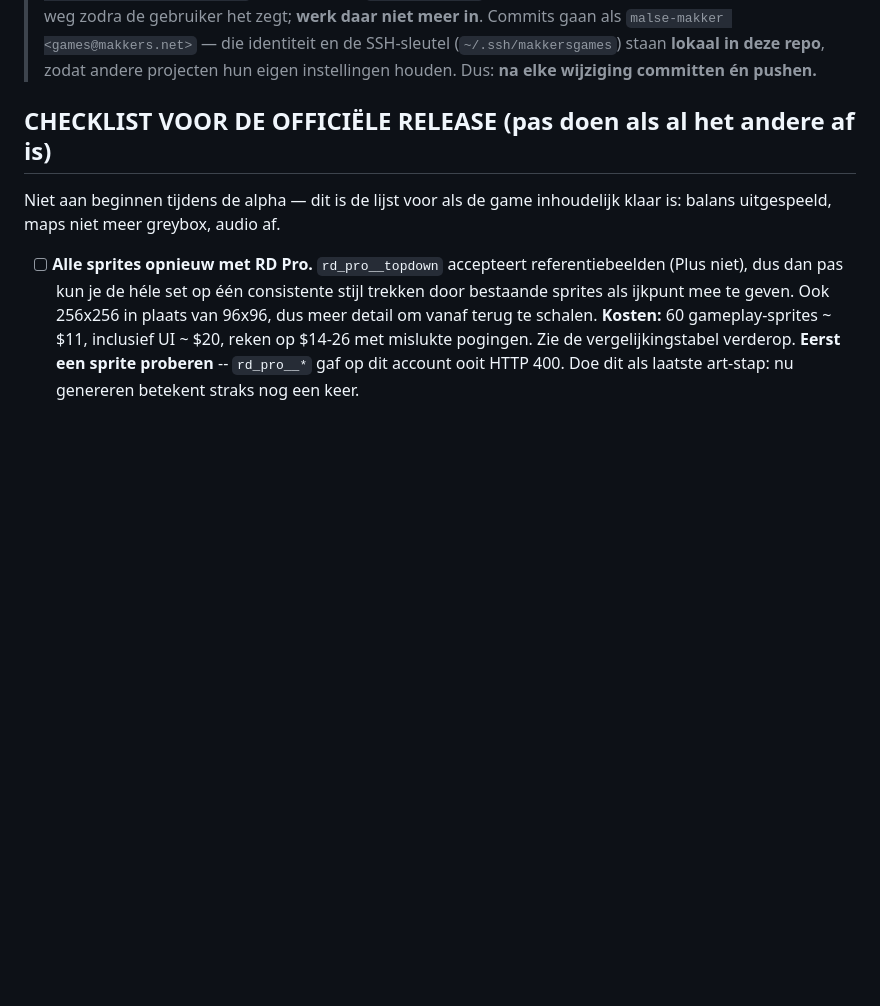
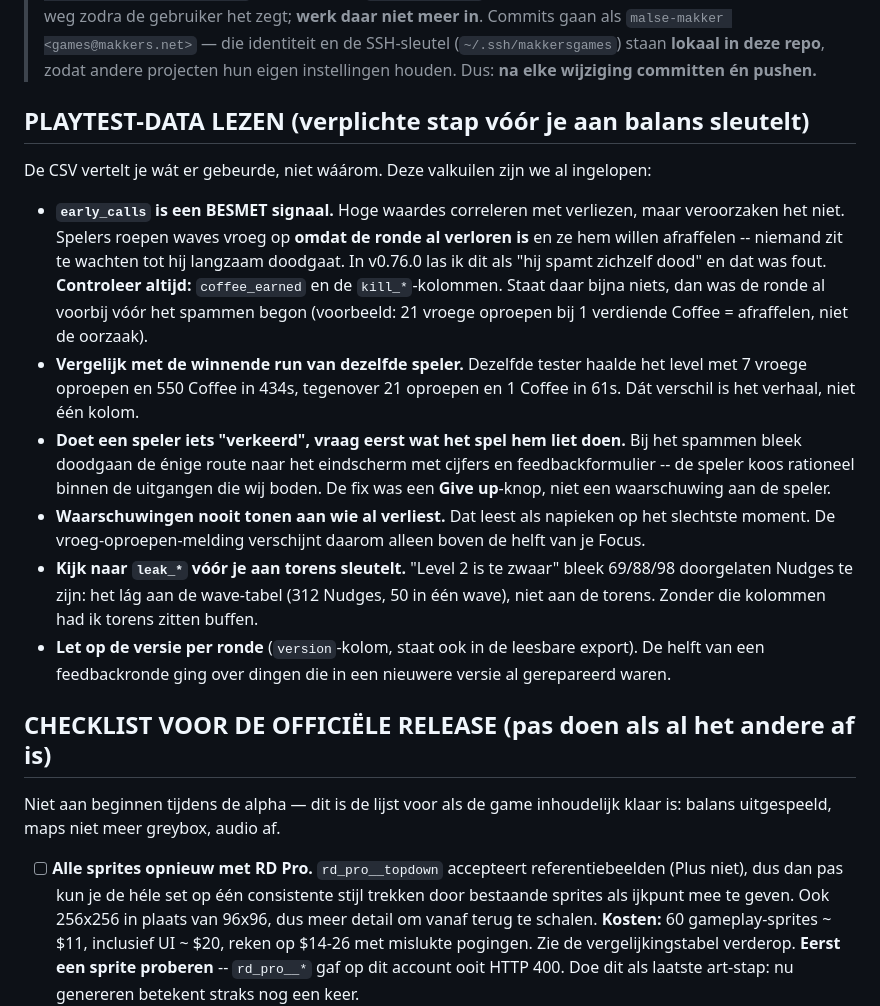
Before and after one commit to Malse-Makker/CTRL-ALT-DEFEND, a Markdown page: HANDOFF.md, the part around the change. Rendered like a GitHub page; blank space fills up the shorter version.

Commit message:
Write down how to read playtest data before touching balance
The early-call trap cost a release: high counts look like players burying
themselves, but they spam because the run is already lost. Same for "level 2
is too hard", which turned out to be the wave table rather than the towers.

These now sit at the top of HANDOFF as a required step, so the next session
checks coffee_earned and the leak columns before changing numbers, and asks
what the game made the player do before blaming the player.

Co-Authored-By: Claude Fable 5 <noreply@anthropic.com>

```diff
--- a/HANDOFF.md
+++ b/HANDOFF.md
@@ -27,6 +27,32 @@ We werken samen aan **Office Tower Defense**, een top-down tower defense in Godo
 > Commits gaan als `malse-makker <games@makkers.net>` — die identiteit en de SSH-sleutel
 > (`~/.ssh/makkersgames`) staan **lokaal in deze repo**, zodat andere projecten hun eigen
 > instellingen houden. Dus: **na elke wijziging committen én pushen.**
+
+## PLAYTEST-DATA LEZEN (verplichte stap vóór je aan balans sleutelt)
+
+De CSV vertelt je wát er gebeurde, niet wáárom. Deze valkuilen zijn we al ingelopen:
+
+- **`early_calls` is een BESMET signaal.** Hoge waardes correleren met verliezen, maar
+  veroorzaken het niet. Spelers roepen waves vroeg op **omdat de ronde al verloren is** en ze
+  hem willen afraffelen -- niemand zit te wachten tot hij langzaam doodgaat. In v0.76.0 las ik
+  dit als "hij spamt zichzelf dood" en dat was fout.
+  **Controleer altijd:** `coffee_earned` en de `kill_*`-kolommen. Staat daar bijna niets, dan was
+  de ronde al voorbij vóór het spammen begon (voorbeeld: 21 vroege oproepen bij 1 verdiende
+  Coffee = afraffelen, niet de oorzaak).
+- **Vergelijk met de winnende run van dezelfde speler.** Dezelfde tester haalde het level met
+  7 vroege oproepen en 550 Coffee in 434s, tegenover 21 oproepen en 1 Coffee in 61s. Dát verschil
+  is het verhaal, niet één kolom.
+- **Doet een speler iets "verkeerd", vraag eerst wat het spel hem liet doen.** Bij het spammen
+  bleek doodgaan de énige route naar het eindscherm met cijfers en feedbackformulier -- de speler
+  koos rationeel binnen de uitgangen die wij boden. De fix was een **Give up**-knop, niet een
+  waarschuwing aan de speler.
+- **Waarschuwingen nooit tonen aan wie al verliest.** Dat leest als napieken op het slechtste
+  moment. De vroeg-oproepen-melding verschijnt daarom alleen boven de helft van je Focus.
+- **Kijk naar `leak_*` vóór je aan torens sleutelt.** "Level 2 is te zwaar" bleek 69/88/98
+  doorgelaten Nudges te zijn: het lág aan de wave-tabel (312 Nudges, 50 in één wave), niet aan
+  de torens. Zonder die kolommen had ik torens zitten buffen.
+- **Let op de versie per ronde** (`version`-kolom, staat ook in de leesbare export). De helft van
+  een feedbackronde ging over dingen die in een nieuwere versie al gerepareerd waren.
 
 ## CHECKLIST VOOR DE OFFICIËLE RELEASE (pas doen als al het andere af is)
 
```
